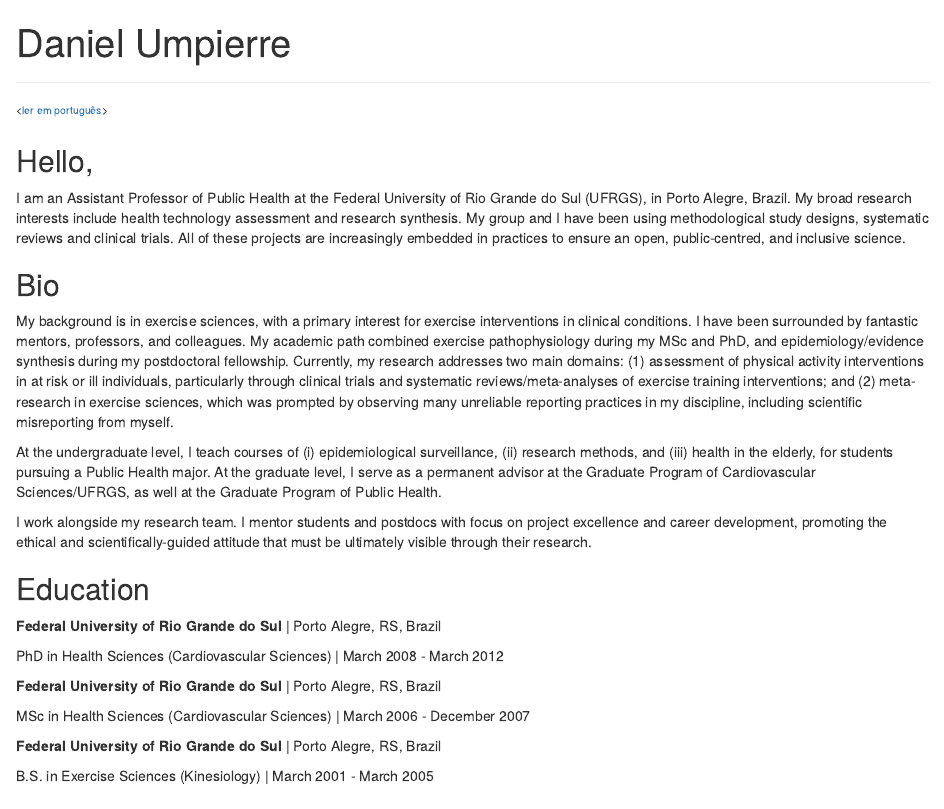
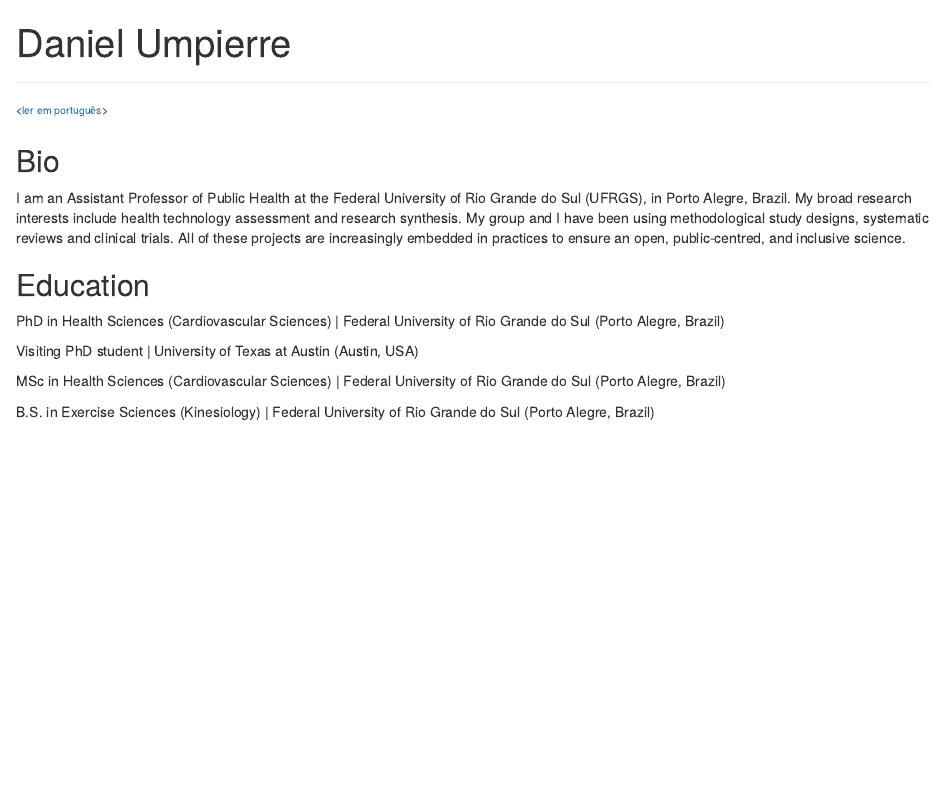
Before and after one commit to dumpierre/website, an R Markdown document (index.Rmd): the page in a window 1100 px wide, from its top. Rendered offline with R 4.5, knitr and Pandoc, with nearby package versions; drawn as R Markdown's standard HTML page in place of the format the file asks for.

Commit message:
Update index.Rmd

```diff
--- a/index.Rmd
+++ b/index.Rmd
@@ -22,31 +22,19 @@ output:
 
 ^\<[ler em português](../index-pt)\>^
 
-## Hello,
+## Bio
 
 I am an Assistant Professor of Public Health at the Federal University of Rio Grande do Sul (UFRGS), in Porto Alegre, Brazil. My broad research interests include health technology assessment and research synthesis. My group and I have been using methodological study designs, systematic reviews and clinical trials. All of these projects are increasingly embedded in practices to ensure an open, public-centred, and inclusive science.
 
-## Bio
-
-My background is in exercise sciences, with a primary interest for exercise interventions in clinical conditions. I have been surrounded by fantastic mentors, professors, and colleagues. My academic path combined exercise pathophysiology during my MSc and PhD, and epidemiology/evidence synthesis during my postdoctoral fellowship. Currently, my research addresses two main domains: (1) assessment of physical activity interventions in at risk or ill individuals, particularly through clinical trials and systematic reviews/meta-analyses of exercise training interventions; and (2) meta-research in exercise sciences, which was prompted by observing many unreliable reporting practices in my discipline, including scientific misreporting from myself.
-
-At the undergraduate level, I teach courses of (i) epidemiological surveillance, (ii) research methods, and (iii) health in the elderly, for students pursuing a Public Health major. At the graduate level, I serve as a permanent advisor at the Graduate Program of Cardiovascular Sciences/UFRGS, as well at the Graduate Program of Public Health.
-
-I work alongside my research team. I mentor students and postdocs with focus on project excellence and career development, promoting the ethical and scientifically-guided attitude that must be ultimately visible through their research.
-
 ## Education
 
-**Federal University of Rio Grande do Sul** \| Porto Alegre, RS, Brazil
+PhD in Health Sciences (Cardiovascular Sciences) \| Federal University of Rio Grande do Sul (Porto Alegre, Brazil)
 
-PhD in Health Sciences (Cardiovascular Sciences) \| March 2008 - March 2012
+Visiting PhD student \| University of Texas at Austin (Austin, USA)
 
-**Federal University of Rio Grande do Sul** \| Porto Alegre, RS, Brazil
+MSc in Health Sciences (Cardiovascular Sciences) \| Federal University of Rio Grande do Sul (Porto Alegre, Brazil)
 
-MSc in Health Sciences (Cardiovascular Sciences) \| March 2006 - December 2007
-
-**Federal University of Rio Grande do Sul** \| Porto Alegre, RS, Brazil
-
-B.S. in Exercise Sciences (Kinesiology) \| March 2001 - March 2005
+B.S. in Exercise Sciences (Kinesiology) \| Federal University of Rio Grande do Sul (Porto Alegre, Brazil)
 
 ## Experience
 
```
Also changed, not shown: index.Rmd (6 more changed lines).
